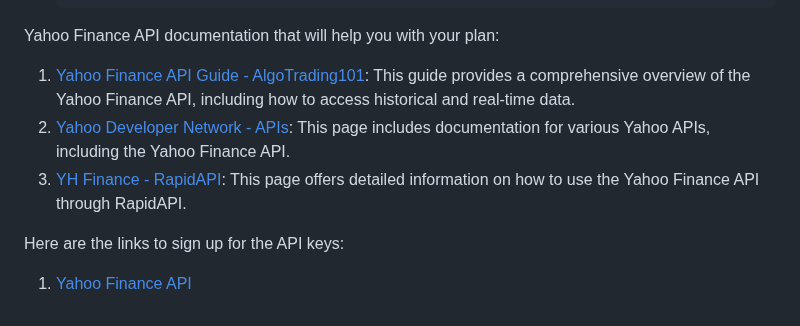
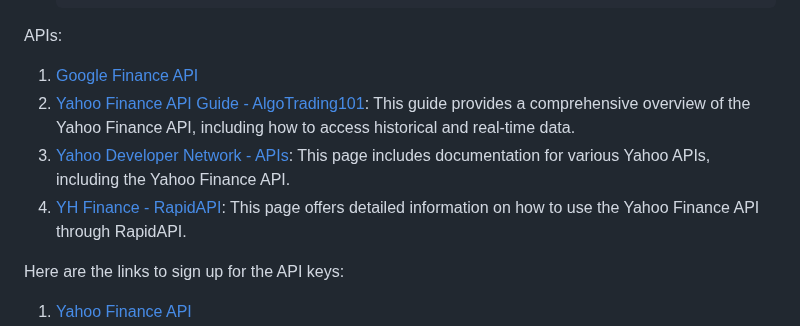
Before and after one commit to Saurabh-Lakhanpal/stocks-dashboard, a Markdown page: dashbaord-planning.md, the part around the change. Rendered like a GitHub page.

````diff
--- a/dashbaord-planning.md
+++ b/dashbaord-planning.md
@@ -288,11 +288,11 @@
   }
   ```
 
-Yahoo Finance API documentation that will help you with your plan:
-
-1. [Yahoo Finance API Guide - AlgoTrading101](https://algotrading101.com/learn/yahoo-finance-api-guide/): This guide provides a comprehensive overview of the Yahoo Finance API, including how to access historical and real-time data.
-2. [Yahoo Developer Network - APIs](https://developer.yahoo.com/api/): This page includes documentation for various Yahoo APIs, including the Yahoo Finance API.
-3. [YH Finance - RapidAPI](https://rapidapi.com/sparior/api/yahoo-finance15): This page offers detailed information on how to use the Yahoo Finance API through RapidAPI.
+APIs:
+1. [Google Finance API](https://algotrading101.com/learn/google-finance-api-guide/)
+2. [Yahoo Finance API Guide - AlgoTrading101](https://algotrading101.com/learn/yahoo-finance-api-guide/): This guide provides a comprehensive overview of the Yahoo Finance API, including how to access historical and real-time data.
+3. [Yahoo Developer Network - APIs](https://developer.yahoo.com/api/): This page includes documentation for various Yahoo APIs, including the Yahoo Finance API.
+4. [YH Finance - RapidAPI](https://rapidapi.com/sparior/api/yahoo-finance15): This page offers detailed information on how to use the Yahoo Finance API through RapidAPI.
 
 Here are the links to sign up for the API keys:
 1. [Yahoo Finance API](https://www.yahoofinanceapi.com/)
````
